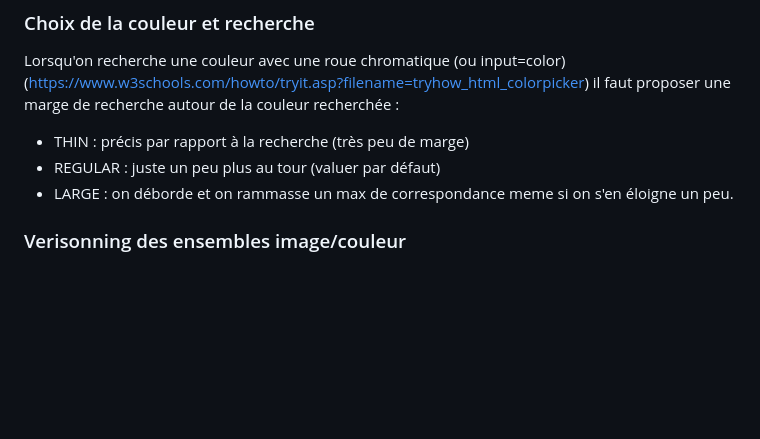
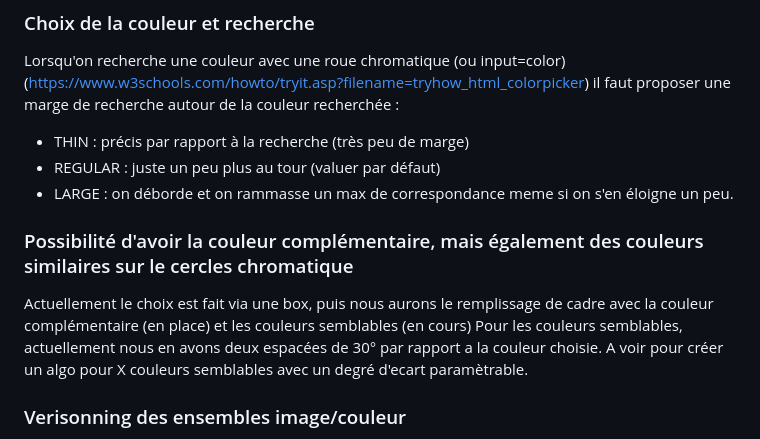
Before and after one commit to daff94/PatchWork, a Markdown page: README.md, the part around the change. Drawn GitHub-style; blank space fills up the shorter version.

```diff
--- a/README.md
+++ b/README.md
@@ -25,6 +25,10 @@ Lorsqu'on recherche une couleur avec une roue chromatique (ou input=color) (http
 - THIN : précis par rapport à la recherche (très peu de marge)
 - REGULAR : juste un peu plus au tour (valuer par défaut)
 - LARGE : on déborde et on rammasse un max de correspondance meme si on s'en éloigne un peu.
+
+### Possibilité d'avoir la couleur complémentaire, mais également des couleurs similaires sur le cercles chromatique
+Actuellement le choix est fait via une box, puis nous aurons le remplissage de cadre avec la couleur complémentaire (en place) et les couleurs semblables (en cours)
+Pour les couleurs semblables, actuellement nous en avons deux espacées de 30° par rapport a la couleur choisie. A voir pour créer un algo pour X couleurs semblables avec un degré d'ecart paramètrable.
 
 ### Verisonning des ensembles image/couleur
 Création de la partie tehcnique en base
```
